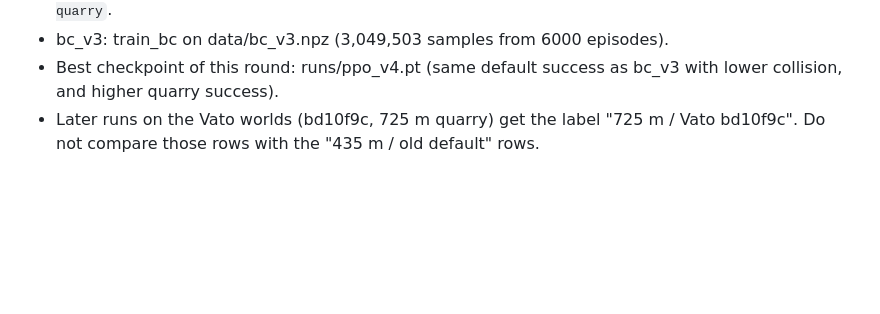
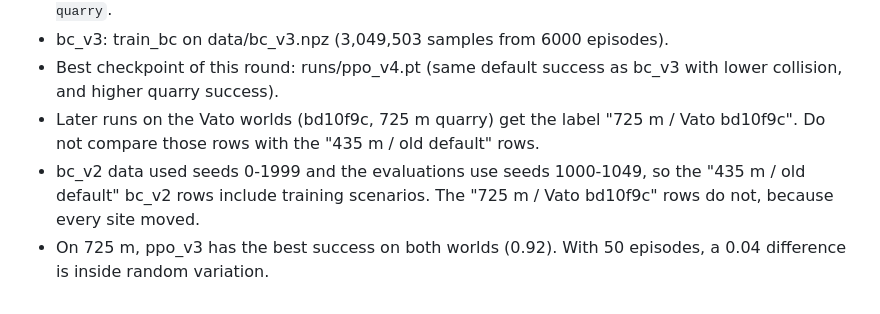
Before and after one commit to desmondzee/mining, a Markdown page: docs/results.md, the part around one of its changes. Drawn GitHub-style; blank space fills up the shorter version.

Commit message:
Add 725 m / Vato bd10f9c results for expert, bc_v2, bc_v3, ppo_v3, ppo_v4

```diff
--- a/docs/results.md
+++ b/docs/results.md
@@ -48,3 +73,7 @@ Do not compare these rows with the uncarved rows. The site pairs and the route l
   and higher quarry success).
 - Later runs on the Vato worlds (bd10f9c, 725 m quarry) get the label "725 m / Vato bd10f9c".
   Do not compare those rows with the "435 m / old default" rows.
+- bc_v2 data used seeds 0-1999 and the evaluations use seeds 1000-1049, so the "435 m / old default"
+  bc_v2 rows include training scenarios. The "725 m / Vato bd10f9c" rows do not, because every site moved.
+- On 725 m, ppo_v3 has the best success on both worlds (0.92). With 50 episodes, a 0.04 difference is
+  inside random variation.
```
Also changed, not shown: other parts of docs/results.md (+25 -0 lines).
